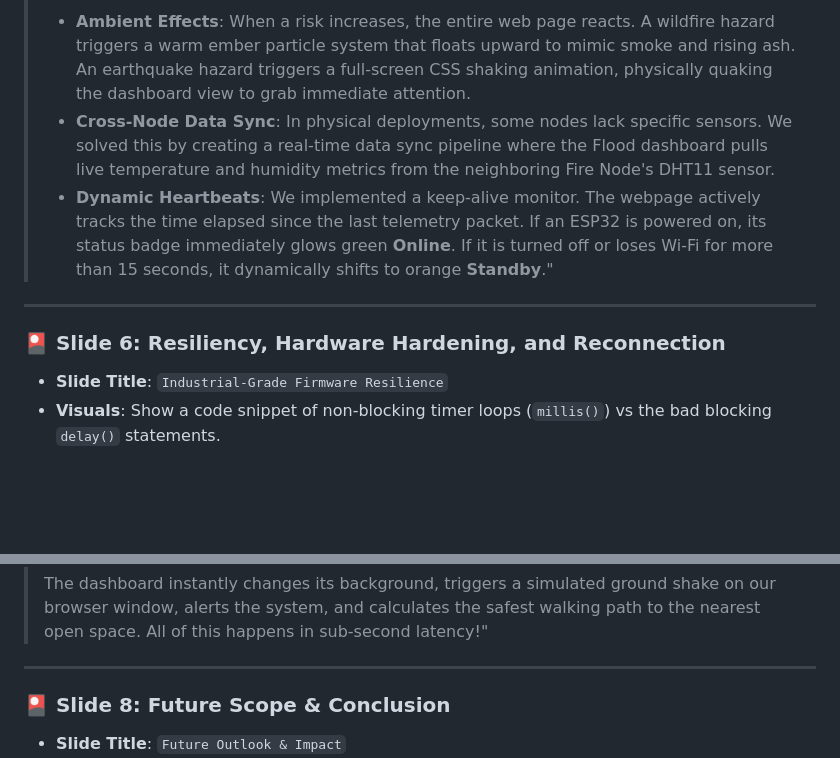
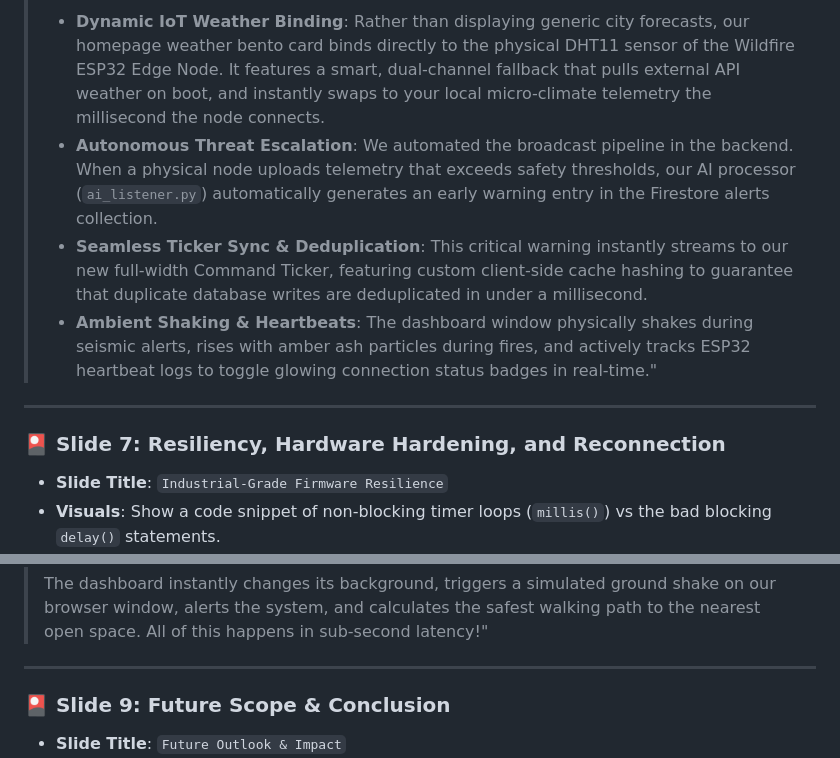
Before and after one commit to RushalBangar/FloodGuard, a Markdown page: presentation_script.md, 2 parts joined by grey strips. GitHub-like rendering; blank space fills up the shorter version.

```diff
--- a/presentation_script.md
+++ b/presentation_script.md
@@ -82,11 +103,12 @@
 >
-> *   **Ambient Effects**: When a risk increases, the entire web page reacts. A wildfire hazard triggers a warm ember particle system that floats upward to mimic smoke and rising ash. An earthquake hazard triggers a full-screen CSS shaking animation, physically quaking the dashboard view to grab immediate attention.
-> *   **Cross-Node Data Sync**: In physical deployments, some nodes lack specific sensors. We solved this by creating a real-time data sync pipeline where the Flood dashboard pulls live temperature and humidity metrics from the neighboring Fire Node's DHT11 sensor.
-> *   **Dynamic Heartbeats**: We implemented a keep-alive monitor. The webpage actively tracks the time elapsed since the last telemetry packet. If an ESP32 is powered on, its status badge immediately glows green **Online**. If it is turned off or loses Wi-Fi for more than 15 seconds, it dynamically shifts to orange **Standby**."
+> *   **Dynamic IoT Weather Binding**: Rather than displaying generic city forecasts, our homepage weather bento card binds directly to the physical DHT11 sensor of the Wildfire ESP32 Edge Node. It features a smart, dual-channel fallback that pulls external API weather on boot, and instantly swaps to your local micro-climate telemetry the millisecond the node connects.
+> *   **Autonomous Threat Escalation**: We automated the broadcast pipeline in the backend. When a physical node uploads telemetry that exceeds safety thresholds, our AI processor (`ai_listener.py`) automatically generates an early warning entry in the Firestore alerts collection.
+> *   **Seamless Ticker Sync & Deduplication**: This critical warning instantly streams to our new full-width Command Ticker, featuring custom client-side cache hashing to guarantee that duplicate database writes are deduplicated in under a millisecond.
+> *   **Ambient Shaking & Heartbeats**: The dashboard window physically shakes during seismic alerts, rises with amber ash particles during fires, and actively tracks ESP32 heartbeat logs to toggle glowing connection status badges in real-time."
 
 ---
 
-### 🎴 Slide 6: Resiliency, Hardware Hardening, and Reconnection
+### 🎴 Slide 7: Resiliency, Hardware Hardening, and Reconnection
 *   **Slide Title**: `Industrial-Grade Firmware Resilience`
 *   **Visuals**: Show a code snippet of non-blocking timer loops (`millis()`) vs the bad blocking `delay()` statements.
 *   **Presenter Action**: Explain that blocking code is dangerous in safety critical systems, showing your architectural depth.
@@ -116,7 +138,7 @@
 
 ---
 
-### 🎴 Slide 8: Future Scope & Conclusion
+### 🎴 Slide 9: Future Scope & Conclusion
 *   **Slide Title**: `Future Outlook & Impact`
 *   **Visuals**: Bullet points showing: Smart City Integration, LoRaWAN deployment for off-grid operations, and Automated Public Address Sirens.
 *   **Presenter Action**: Deliver a powerful, memorable closing statement.
```
Also changed, not shown: other parts of presentation_script.md (+33 -12 lines), README.md (+14 -0 lines).
